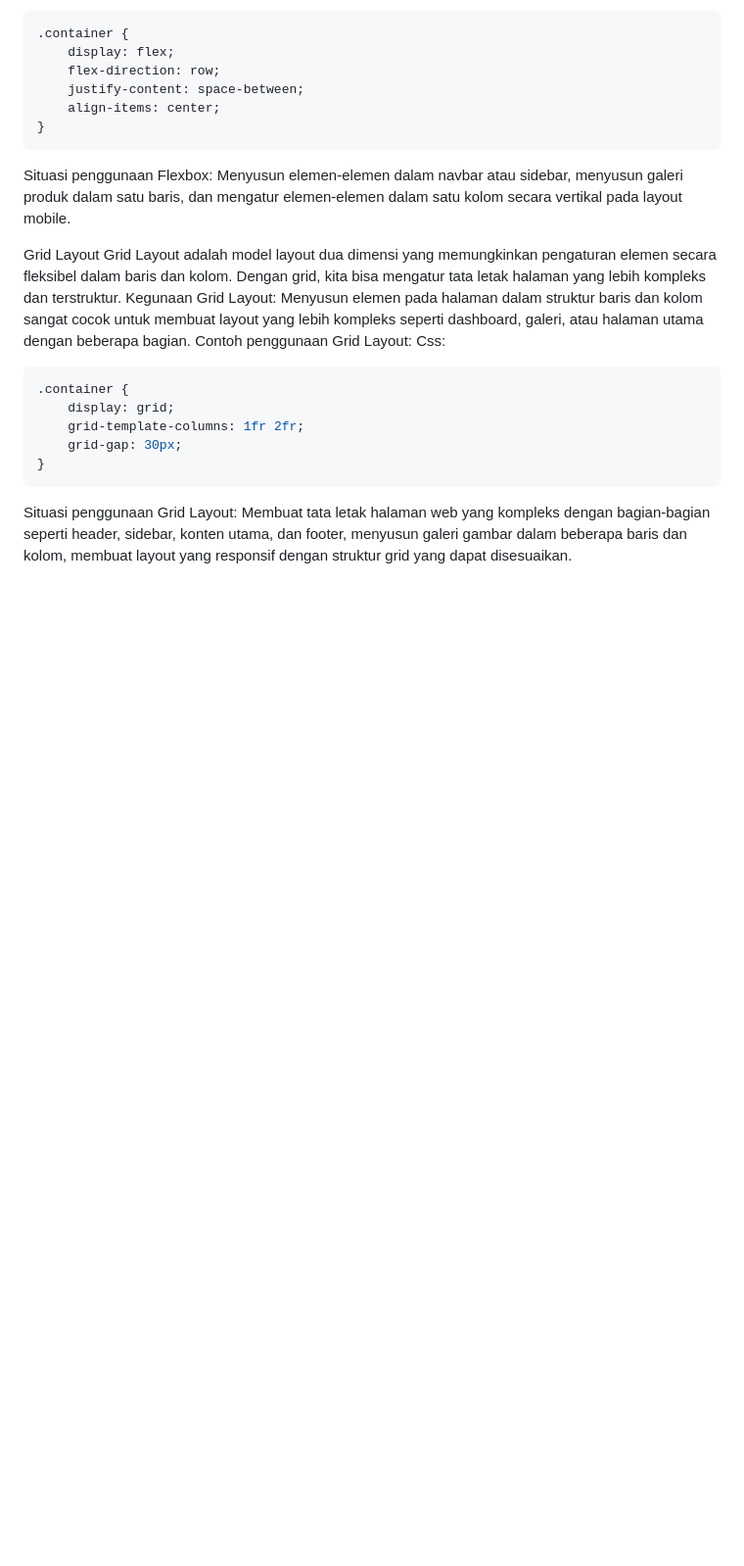
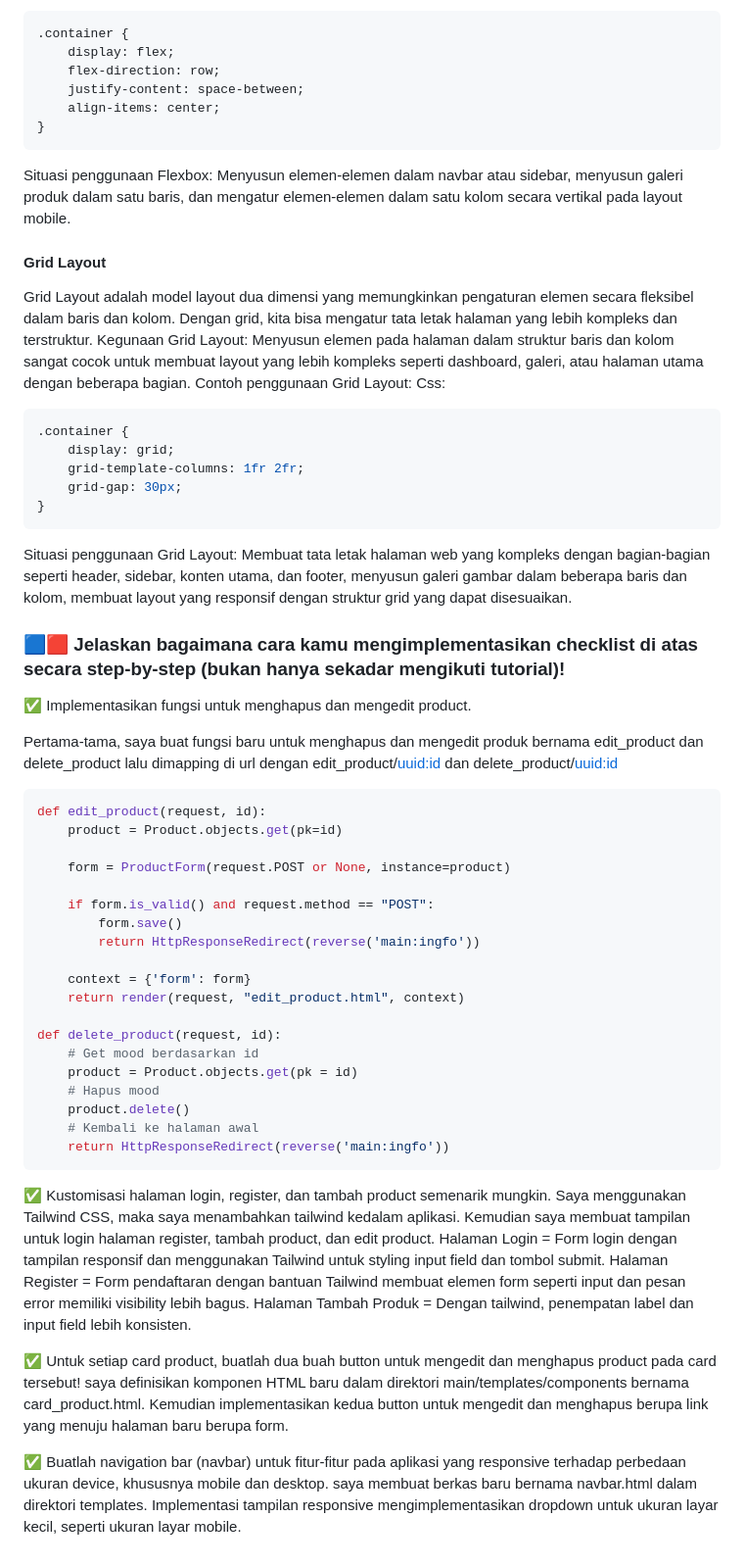
Before and after one commit to FigoFavian/TugasPBPFigo, a Markdown page: README.md, the part around one of its changes. Shown at 98% size. Rendered like a GitHub page; folded sections open; blank space fills up the shorter version.

````diff
--- a/README.md
+++ b/README.md
@@ -523,7 +524,8 @@ css
 Situasi penggunaan Flexbox:
 Menyusun elemen-elemen dalam navbar atau sidebar, menyusun galeri produk dalam satu baris, dan mengatur elemen-elemen dalam satu kolom secara vertikal pada layout mobile.
 
-Grid Layout
+#### Grid Layout
+
 Grid Layout adalah model layout dua dimensi yang memungkinkan pengaturan elemen secara fleksibel dalam baris dan kolom. Dengan grid, kita bisa mengatur tata letak halaman yang lebih kompleks dan terstruktur.
 Kegunaan Grid Layout:
 Menyusun elemen pada halaman dalam struktur baris dan kolom  sangat cocok untuk membuat layout yang lebih kompleks seperti dashboard, galeri, atau halaman utama dengan beberapa bagian.
@@ -540,4 +542,45 @@ Css:
 Situasi penggunaan Grid Layout:
 Membuat tata letak halaman web yang kompleks dengan bagian-bagian seperti header, sidebar, konten utama, dan footer, menyusun galeri gambar dalam beberapa baris dan kolom, membuat layout yang responsif dengan struktur grid yang dapat disesuaikan.
 
+
+### 🟦🟥 Jelaskan bagaimana cara kamu mengimplementasikan checklist di atas secara step-by-step (bukan hanya sekadar mengikuti tutorial)!
+
+✅ Implementasikan fungsi untuk menghapus dan mengedit product.
+
+Pertama-tama, saya buat fungsi baru untuk menghapus dan mengedit produk bernama edit_product dan delete_product lalu dimapping di url dengan edit_product/<uuid:id> dan delete_product/<uuid:id>
+```python
+def edit_product(request, id):
+    product = Product.objects.get(pk=id)
+
+    form = ProductForm(request.POST or None, instance=product)
+
+    if form.is_valid() and request.method == "POST":
+        form.save()
+        return HttpResponseRedirect(reverse('main:ingfo'))
+
+    context = {'form': form}
+    return render(request, "edit_product.html", context)
+
+def delete_product(request, id):
+    # Get mood berdasarkan id
+    product = Product.objects.get(pk = id)
+    # Hapus mood
+    product.delete()
+    # Kembali ke halaman awal
+    return HttpResponseRedirect(reverse('main:ingfo'))
+```
+
+✅ Kustomisasi halaman login, register, dan tambah product semenarik mungkin.
+Saya menggunakan Tailwind CSS, maka saya menambahkan tailwind kedalam aplikasi. Kemudian saya membuat tampilan untuk login halaman register, tambah product, dan edit product.
+Halaman Login = Form login dengan tampilan responsif dan menggunakan Tailwind untuk styling input field dan tombol submit.
+Halaman Register = Form pendaftaran dengan bantuan Tailwind membuat elemen form seperti input dan pesan error memiliki visibility lebih bagus.
+Halaman Tambah Produk = Dengan tailwind, penempatan label dan input field lebih konsisten.
+
+✅ Untuk setiap card product, buatlah dua buah button untuk mengedit dan menghapus product pada card tersebut!
+saya definisikan komponen HTML baru dalam direktori main/templates/components bernama card_product.html. Kemudian implementasikan kedua button untuk mengedit dan menghapus berupa link yang menuju halaman baru berupa form.
+
+✅ Buatlah navigation bar (navbar) untuk fitur-fitur pada aplikasi yang responsive terhadap perbedaan ukuran device, khususnya mobile dan desktop.
+saya membuat berkas baru bernama navbar.html dalam direktori templates. Implementasi tampilan responsive
+mengimplementasikan dropdown untuk ukuran layar kecil, seperti ukuran layar mobile.
+<div class="mobile-menu hidden md:hidden px-4 w-full md:max-w-full">
 </details>
````
Also changed, not shown: other parts of README.md (+2 -1 lines).
